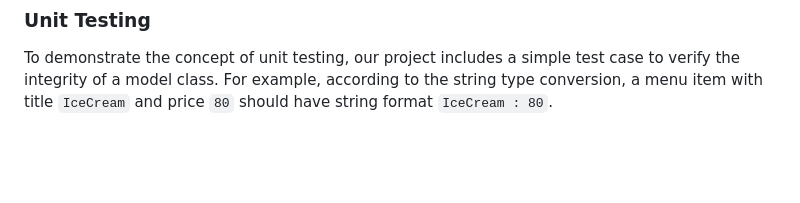
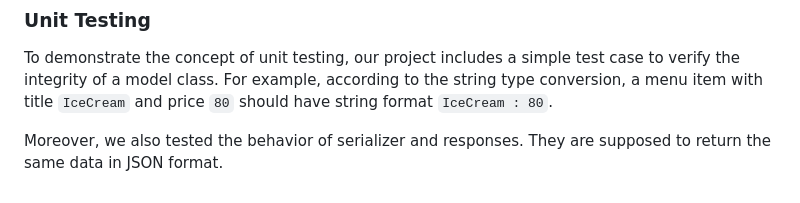
Before and after one commit to JisenRen/LittleLemon, a Markdown page: README.md, the part around the change. Rendered like a GitHub page; blank space fills up the shorter version.

```diff
--- a/README.md
+++ b/README.md
@@ -66,3 +66,5 @@ Our project applies throttling to limit the number of requests in a period of ti
 
 ### Unit Testing
 To demonstrate the concept of unit testing, our project includes a simple test case to verify the integrity of a model class. For example, according to the string type conversion, a menu item with title `IceCream` and price `80` should have string format `IceCream : 80`.
+
+Moreover, we also tested the behavior of serializer and responses. They are supposed to return the same data in JSON format.
```
